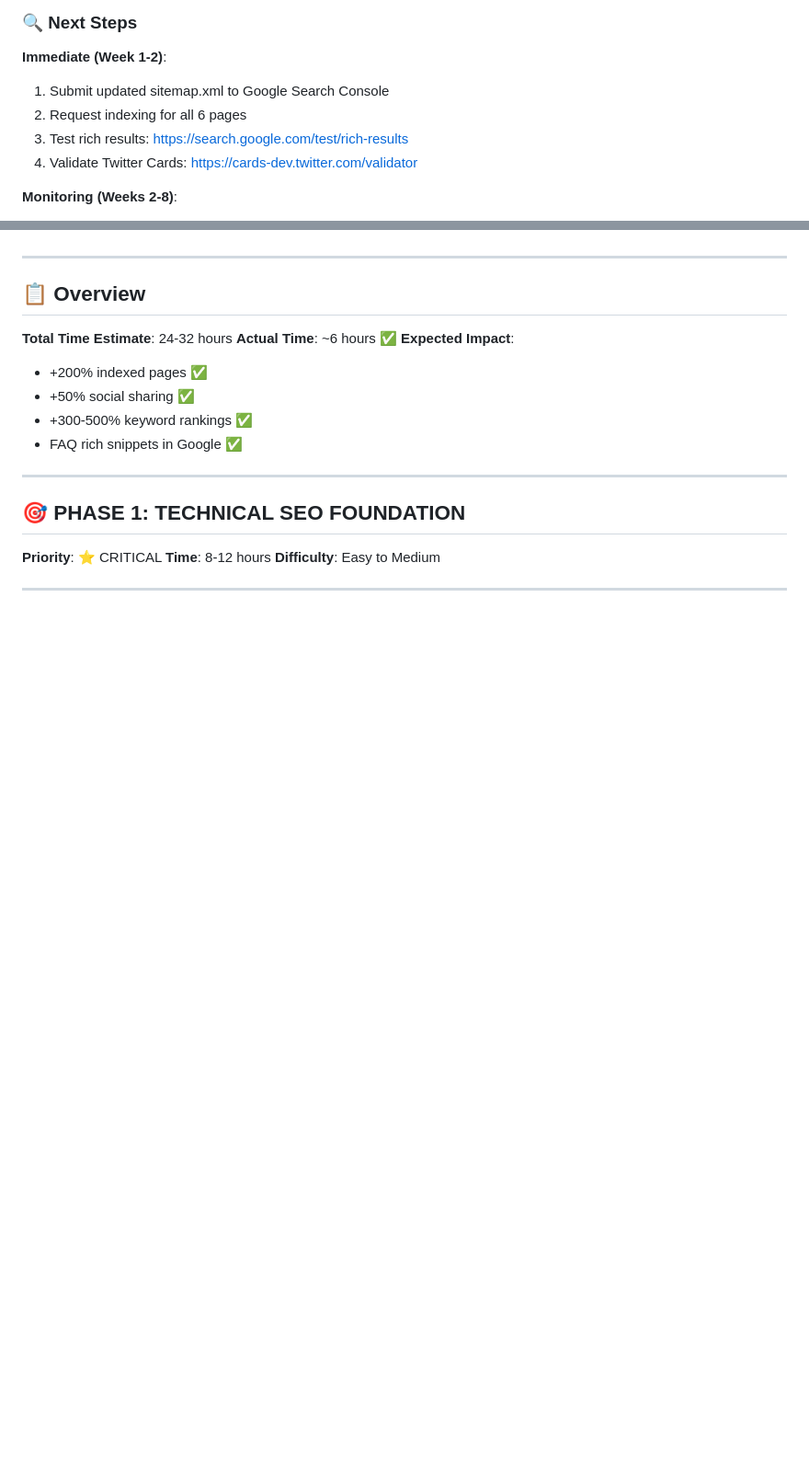
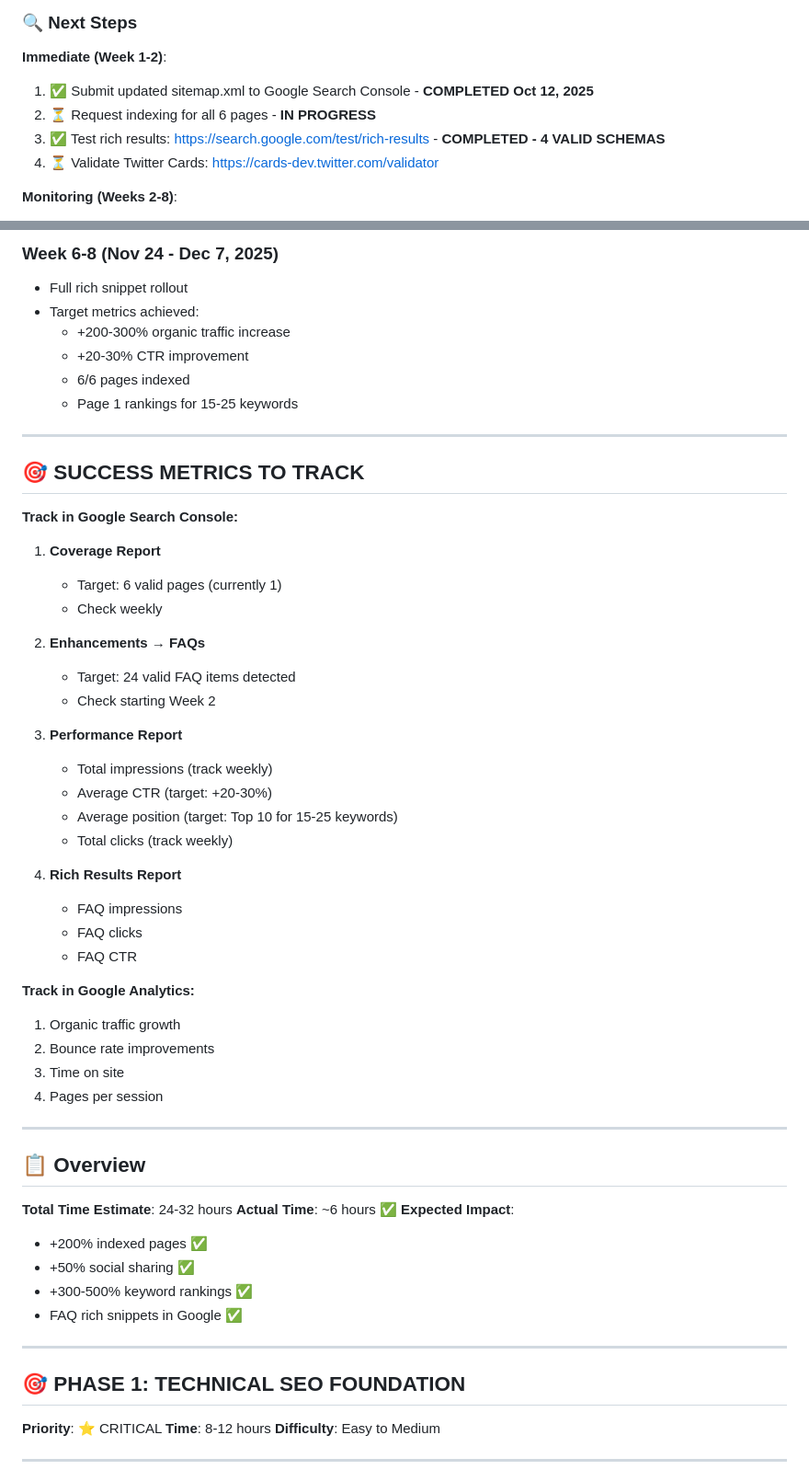
Before and after one commit to bobbyburns1989/CustomBank.us, a Markdown page: SEO_IMPLEMENTATION_PLAN.md, 2 parts joined by grey strips. Shown at 92% size. Drawn GitHub-style; blank space fills up the shorter version.

```diff
--- a/SEO_IMPLEMENTATION_PLAN.md
+++ b/SEO_IMPLEMENTATION_PLAN.md
@@ -69,10 +69,10 @@ Based on implementation quality:
 ### 🔍 Next Steps
 
 **Immediate (Week 1-2)**:
-1. Submit updated sitemap.xml to Google Search Console
-2. Request indexing for all 6 pages
-3. Test rich results: https://search.google.com/test/rich-results
-4. Validate Twitter Cards: https://cards-dev.twitter.com/validator
+1. ✅ Submit updated sitemap.xml to Google Search Console - **COMPLETED Oct 12, 2025**
+2. ⏳ Request indexing for all 6 pages - **IN PROGRESS**
+3. ✅ Test rich results: https://search.google.com/test/rich-results - **COMPLETED - 4 VALID SCHEMAS**
+4. ⏳ Validate Twitter Cards: https://cards-dev.twitter.com/validator
 
 **Monitoring (Weeks 2-8)**:
 1. Track indexed pages in Search Console
@@ -89,3 +154,40 @@ Based on implementation quality:
+### **Week 6-8 (Nov 24 - Dec 7, 2025)**
+- Full rich snippet rollout
+- Target metrics achieved:
+  - +200-300% organic traffic increase
+  - +20-30% CTR improvement
+  - 6/6 pages indexed
+  - Page 1 rankings for 15-25 keywords
+
+---
+
+## 🎯 SUCCESS METRICS TO TRACK
+
+**Track in Google Search Console:**
+1. **Coverage Report**
+   - Target: 6 valid pages (currently 1)
+   - Check weekly
+
+2. **Enhancements → FAQs**
+   - Target: 24 valid FAQ items detected
+   - Check starting Week 2
+
+3. **Performance Report**
+   - Total impressions (track weekly)
+   - Average CTR (target: +20-30%)
+   - Average position (target: Top 10 for 15-25 keywords)
+   - Total clicks (track weekly)
+
+4. **Rich Results Report**
+   - FAQ impressions
+   - FAQ clicks
+   - FAQ CTR
+
+**Track in Google Analytics:**
+1. Organic traffic growth
+2. Bounce rate improvements
+3. Time on site
+4. Pages per session
 
 ---
 
```
Also changed, not shown: other parts of SEO_IMPLEMENTATION_PLAN.md (+65 -0 lines), SEO_VERIFICATION_SUMMARY.md (added, +251 -0 lines).
